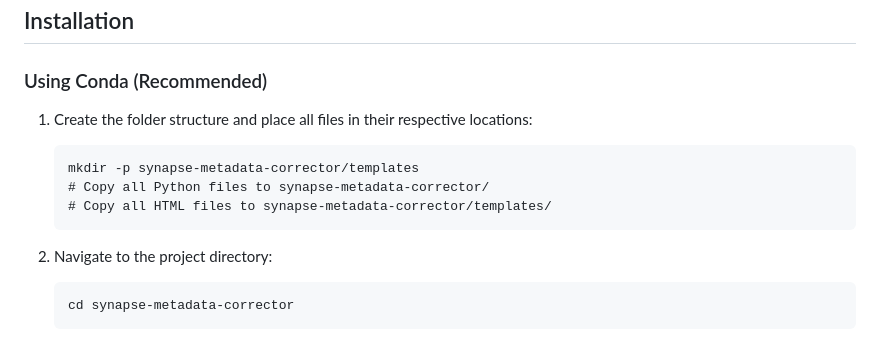
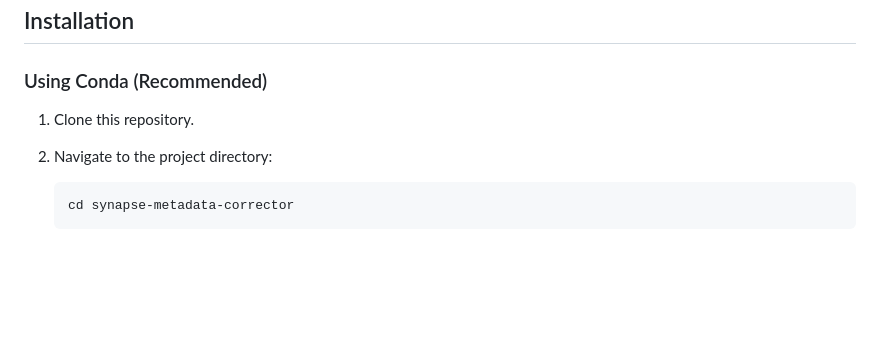
Before and after one commit to nf-osi/portal-cleanup-crew, a Markdown page: README.md, the part around the change. Rendered like a GitHub page; blank space fills up the shorter version.

````diff
--- a/README.md
+++ b/README.md
@@ -15,12 +15,8 @@ A Python web application for correcting metadata in CSV files exported from Syna
 
 ### Using Conda (Recommended)
 
-1. Create the folder structure and place all files in their respective locations:
-   ```
-   mkdir -p synapse-metadata-corrector/templates
-   # Copy all Python files to synapse-metadata-corrector/
-   # Copy all HTML files to synapse-metadata-corrector/templates/
-   ```
+1. Clone this repository.
+
 
 2. Navigate to the project directory:
    ```
````
